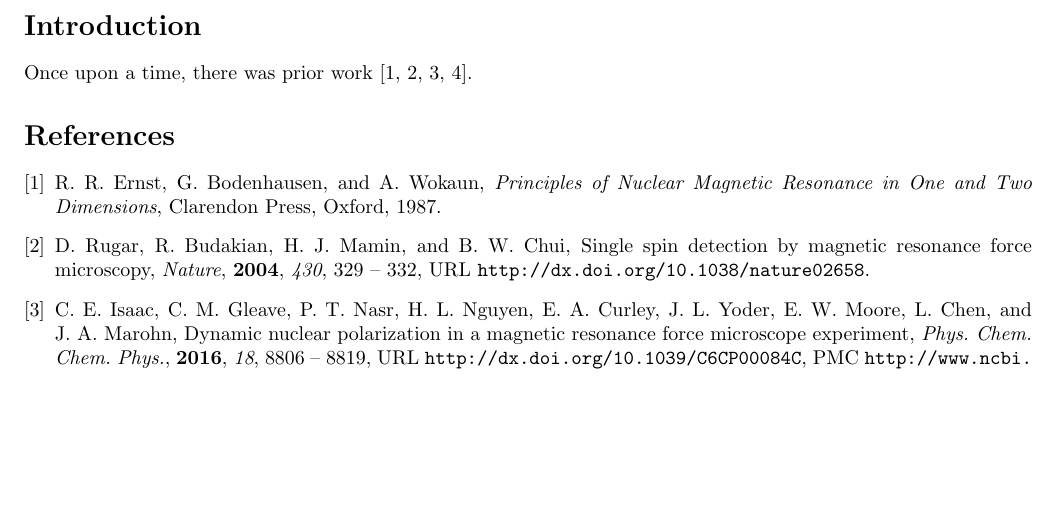
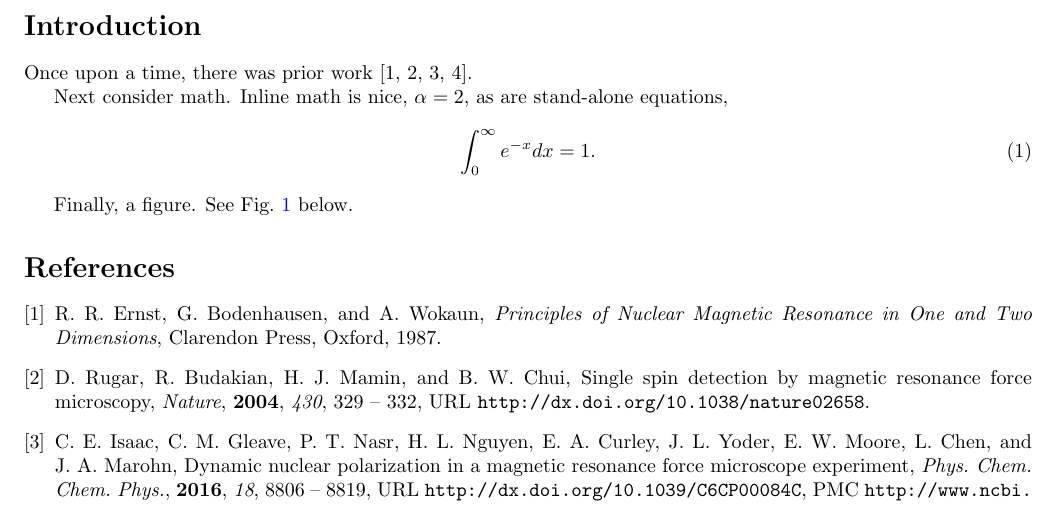
Before and after one commit to JohnMarohn/Template--LaTeX-to-rtf, a LaTeX document (test.tex): part of the page before the commit and part of page 1 of 2 after it, cut so that both start at the same text, the shorter picture padded with empty space. Compiled offline with pdfLaTeX.

Commit message:
text.tex: Add equations and a figure.

```diff
--- a/test.tex
+++ b/test.tex
@@ -9,13 +9,20 @@
 	linkcolor=blue,
 	urlcolor=black,
 	breaklinks=true]{hyperref}
-
 \begin{document}
 
 \section*{Introduction}
 
 \noindent Once upon a time, there was prior work \cite{Ernst1987,Rugar2004jul,Isaac2016apr,Isaac2018jan}.
 
+Next consider math.  Inline math is nice, $\alpha = 2$, as are stand-alone equations,
+\begin{equation}
+\int_0^{\infty} e^{-x} dx = 1.
+\end{equation}
+
+Finally, a figure.  See Fig.~\ref{fig:sine} below.
+
 \bibliographystyle{bst/grants-CV}
 \bibliography{bib/jam99.bib}
 
+\newpage
```
Also changed, not shown: test.tex (8 more changed lines).
